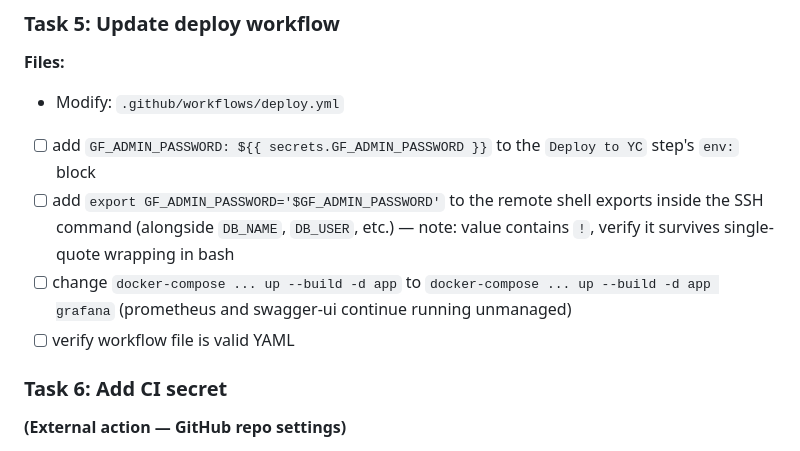
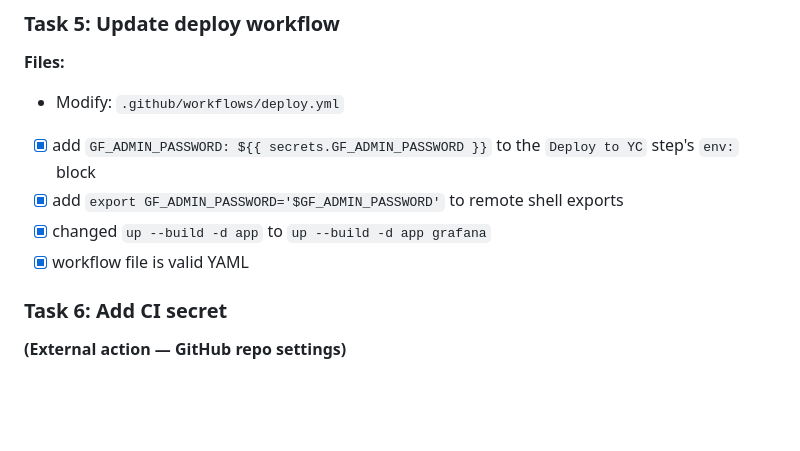
Before and after one commit to bayanovea/native-ad-skip-api, a Markdown page: docs/plans/20260513-grafana-consolidation.md, the part around one of its changes. Drawn GitHub-style; blank space fills up the shorter version.

```diff
--- a/docs/plans/20260513-grafana-consolidation.md
+++ b/docs/plans/20260513-grafana-consolidation.md
@@ -101,10 +93,10 @@ Dashboards become code via Grafana provisioning (JSON files). Everything deploys
 **Files:**
 - Modify: `.github/workflows/deploy.yml`
 
-- [ ] add `GF_ADMIN_PASSWORD: ${{ secrets.GF_ADMIN_PASSWORD }}` to the `Deploy to YC` step's `env:` block
-- [ ] add `export GF_ADMIN_PASSWORD='$GF_ADMIN_PASSWORD'` to the remote shell exports inside the SSH command (alongside `DB_NAME`, `DB_USER`, etc.) — note: value contains `!`, verify it survives single-quote wrapping in bash
-- [ ] change `docker-compose ... up --build -d app` to `docker-compose ... up --build -d app grafana` (prometheus and swagger-ui continue running unmanaged)
-- [ ] verify workflow file is valid YAML
+- [x] add `GF_ADMIN_PASSWORD: ${{ secrets.GF_ADMIN_PASSWORD }}` to the `Deploy to YC` step's `env:` block
+- [x] add `export GF_ADMIN_PASSWORD='$GF_ADMIN_PASSWORD'` to remote shell exports
+- [x] changed `up --build -d app` to `up --build -d app grafana`
+- [x] workflow file is valid YAML
 
 ### Task 6: Add CI secret
 
```
Also changed, not shown: other parts of docs/plans/20260513-grafana-consolidation.md (+12 -20 lines).
